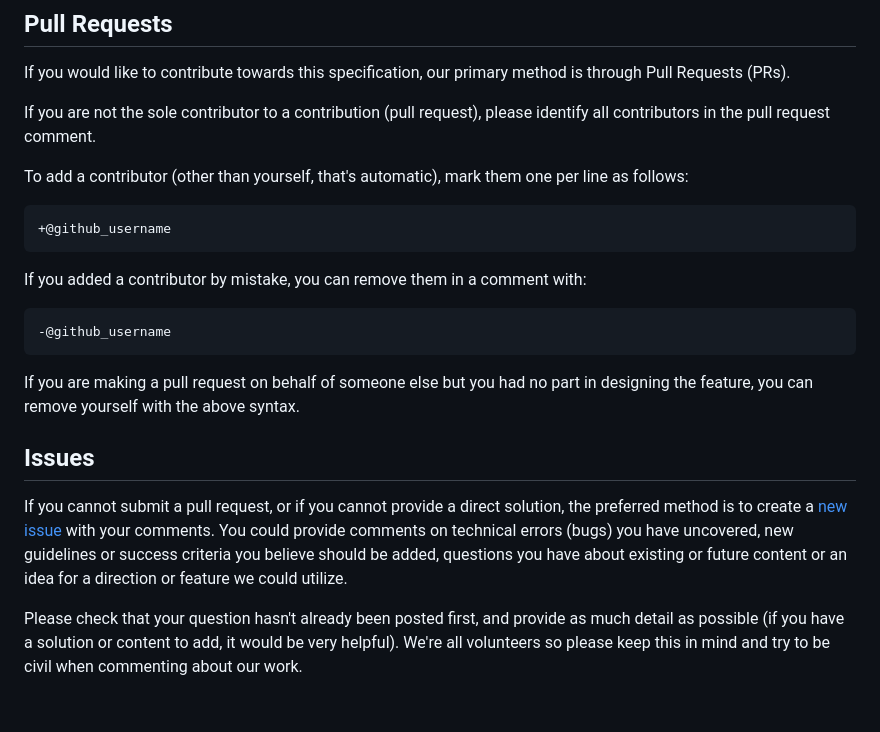
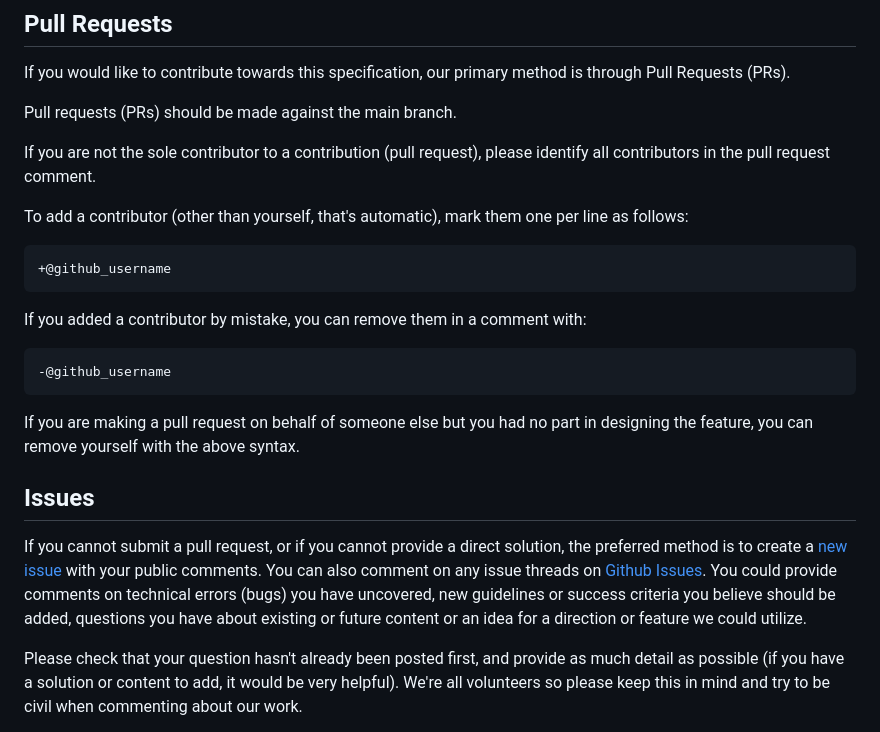
Before and after one commit to w3c/sustyweb, a Markdown page: CONTRIBUTING.md, the part around the change. GitHub-like rendering; blank space fills up the shorter version.

````diff
--- a/CONTRIBUTING.md
+++ b/CONTRIBUTING.md
@@ -50,8 +50,9 @@ You will notice duplication within the content of our work (as the JSON API for
 
 If you would like to contribute towards this specification, our primary method is through Pull Requests (PRs).
 
-If you are not the sole contributor to a contribution (pull request), please identify all
-contributors in the pull request comment.
+Pull requests (PRs) should be made against the main branch.
+
+If you are not the sole contributor to a contribution (pull request), please identify all contributors in the pull request comment.
 
 To add a contributor (other than yourself, that's automatic), mark them one per line as follows:
 
@@ -65,12 +66,11 @@ If you added a contributor by mistake, you can remove them in a comment with:
 -@github_username
 ```
 
-If you are making a pull request on behalf of someone else but you had no part in designing the
-feature, you can remove yourself with the above syntax.
+If you are making a pull request on behalf of someone else but you had no part in designing the feature, you can remove yourself with the above syntax.
 
 ## Issues
 
-If you cannot submit a pull request, or if you cannot provide a direct solution, the preferred method is to create a [new issue](https://github.com/w3c/sustyweb/issues) with your comments. You could provide comments on technical errors (bugs) you have uncovered, new guidelines or success criteria you believe should be added, questions you have about existing or future content or an idea for a direction or feature we could utilize.
+If you cannot submit a pull request, or if you cannot provide a direct solution, the preferred method is to create a [new issue](https://github.com/w3c/sustyweb/issues/new) with your public comments. You can also comment on any issue threads on [Github Issues](https://github.com/w3c/sustyweb/issues/). You could provide comments on technical errors (bugs) you have uncovered, new guidelines or success criteria you believe should be added, questions you have about existing or future content or an idea for a direction or feature we could utilize.
 
 Please check that your question hasn't already been posted first, and provide as much detail as possible (if you have a solution or content to add, it would be very helpful). We're all volunteers so please keep this in mind and try to be civil when commenting about our work.
 
````
Also changed, not shown: README.md (+3 -1 lines).
